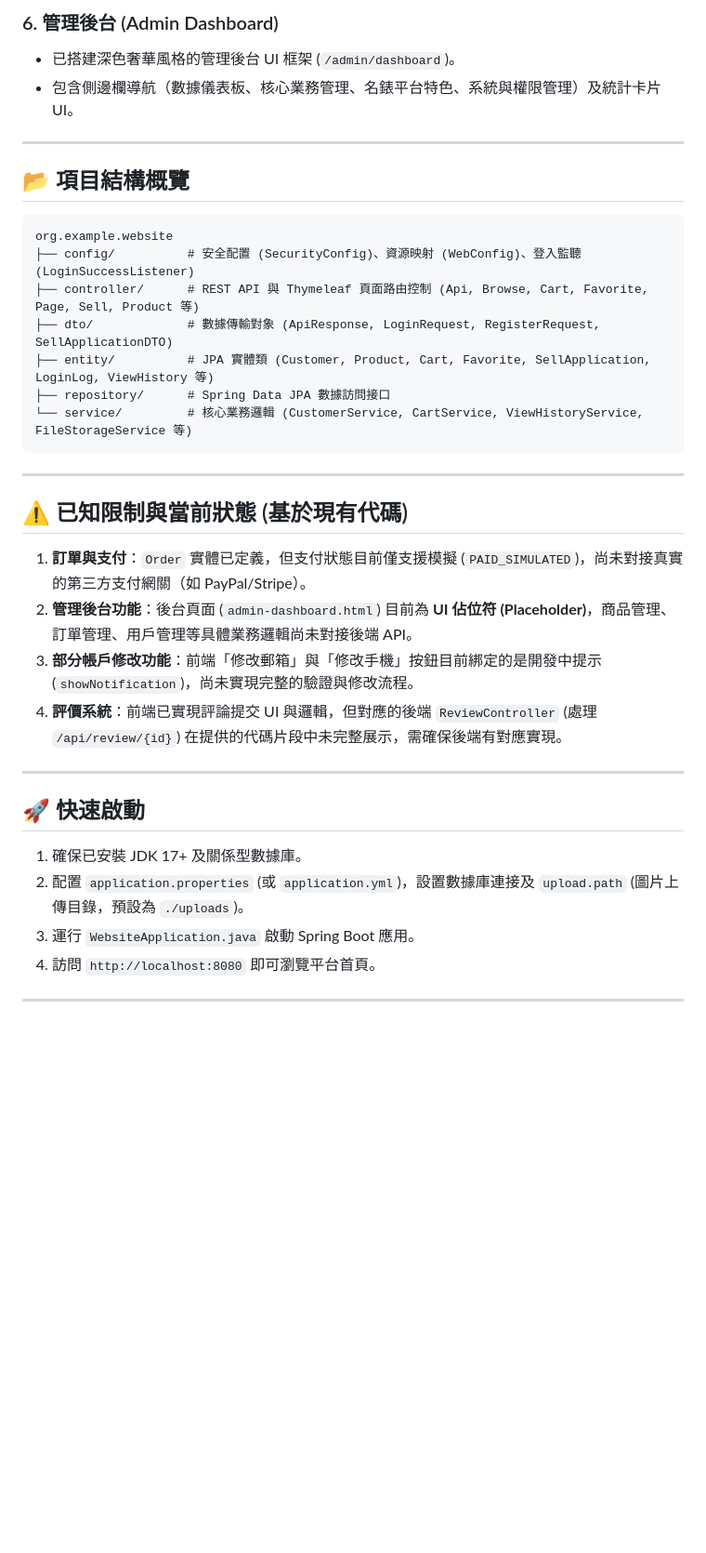
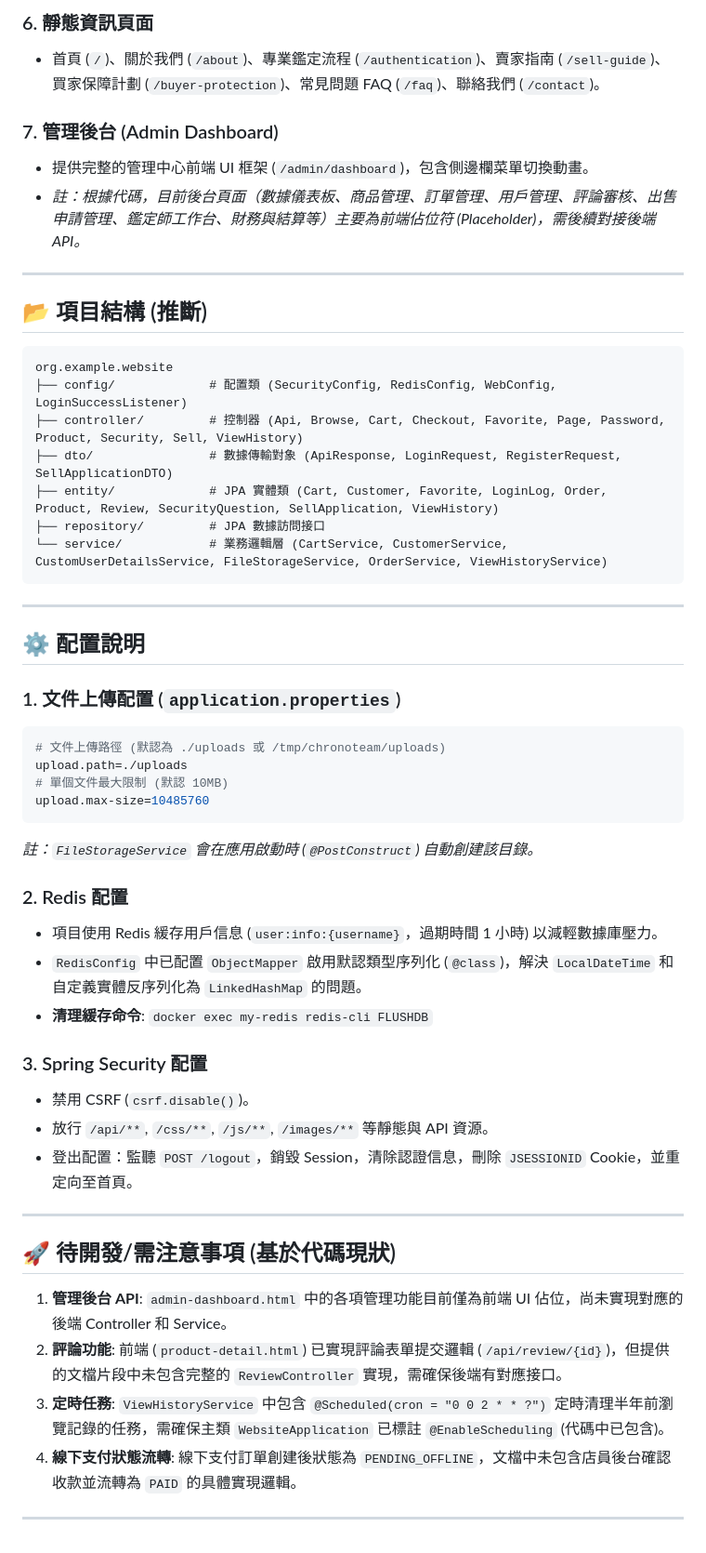
Before and after one commit to Billmak1973/chronoteam-server, a Markdown page: README.md, the part around one of its changes. Shown at 93% size. Drawn GitHub-style; blank space fills up the shorter version.

````diff
--- a/README.md
+++ b/README.md
@@ -49,35 +54,55 @@ ChronoTeam 是一個基於 Spring Boot 構建的專業二手名錶交易生態
 
-### 6. 管理後台 (Admin Dashboard)
-- 已搭建深色奢華風格的管理後台 UI 框架 (`/admin/dashboard`)。
-- 包含側邊欄導航（數據儀表板、核心業務管理、名錶平台特色、系統與權限管理）及統計卡片 UI。
+### 6. 靜態資訊頁面
+- 首頁 (`/`)、關於我們 (`/about`)、專業鑑定流程 (`/authentication`)、賣家指南 (`/sell-guide`)、買家保障計劃 (`/buyer-protection`)、常見問題 FAQ (`/faq`)、聯絡我們 (`/contact`)。
+
+### 7. 管理後台 (Admin Dashboard)
+- 提供完整的管理中心前端 UI 框架 (`/admin/dashboard`)，包含側邊欄菜單切換動畫。
+- *註：根據代碼，目前後台頁面（數據儀表板、商品管理、訂單管理、用戶管理、評論審核、出售申請管理、鑑定師工作台、財務與結算等）主要為前端佔位符 (Placeholder)，需後續對接後端 API。*
 
 ---
 
-## 📂 項目結構概覽
+## 📂 項目結構 (推斷)
+
 ```text
 org.example.website
-├── config/          # 安全配置 (SecurityConfig)、資源映射 (WebConfig)、登入監聽 (LoginSuccessListener)
-├── controller/      # REST API 與 Thymeleaf 頁面路由控制 (Api, Browse, Cart, Favorite, Page, Sell, Product 等)
-├── dto/             # 數據傳輸對象 (ApiResponse, LoginRequest, RegisterRequest, SellApplicationDTO)
-├── entity/          # JPA 實體類 (Customer, Product, Cart, Favorite, SellApplication, LoginLog, ViewHistory 等)
-├── repository/      # Spring Data JPA 數據訪問接口
-└── service/         # 核心業務邏輯 (CustomerService, CartService, ViewHistoryService, FileStorageService 等)
+├── config/             # 配置類 (SecurityConfig, RedisConfig, WebConfig, LoginSuccessListener)
+├── controller/         # 控制器 (Api, Browse, Cart, Checkout, Favorite, Page, Password, Product, Security, Sell, ViewHistory)
+├── dto/                # 數據傳輸對象 (ApiResponse, LoginRequest, RegisterRequest, SellApplicationDTO)
+├── entity/             # JPA 實體類 (Cart, Customer, Favorite, LoginLog, Order, Product, Review, SecurityQuestion, SellApplication, ViewHistory)
+├── repository/         # JPA 數據訪問接口
+└── service/            # 業務邏輯層 (CartService, CustomerService, CustomUserDetailsService, FileStorageService, OrderService, ViewHistoryService)
 ```
 
 ---
 
-## ⚠️ 已知限制與當前狀態 (基於現有代碼)
-1. **訂單與支付**：`Order` 實體已定義，但支付狀態目前僅支援模擬 (`PAID_SIMULATED`)，尚未對接真實的第三方支付網關（如 PayPal/Stripe）。
-2. **管理後台功能**：後台頁面 (`admin-dashboard.html`) 目前為 **UI 佔位符 (Placeholder)**，商品管理、訂單管理、用戶管理等具體業務邏輯尚未對接後端 API。
-3. **部分帳戶修改功能**：前端「修改郵箱」與「修改手機」按鈕目前綁定的是開發中提示 (`showNotification`)，尚未實現完整的驗證與修改流程。
-4. **評價系統**：前端已實現評論提交 UI 與邏輯，但對應的後端 `ReviewController` (處理 `/api/review/{id}`) 在提供的代碼片段中未完整展示，需確保後端有對應實現。
+## ⚙️ 配置說明
+
+### 1. 文件上傳配置 (`application.properties`)
+```properties
+# 文件上傳路徑 (默認為 ./uploads 或 /tmp/chronoteam/uploads)
+upload.path=./uploads
+# 單個文件最大限制 (默認 10MB)
+upload.max-size=10485760
+```
+*註：`FileStorageService` 會在應用啟動時 (`@PostConstruct`) 自動創建該目錄。*
+
+### 2. Redis 配置
+- 項目使用 Redis 緩存用戶信息 (`user:info:{username}`，過期時間 1 小時) 以減輕數據庫壓力。
+- `RedisConfig` 中已配置 `ObjectMapper` 啟用默認類型序列化 (`@class`)，解決 `LocalDateTime` 和自定義實體反序列化為 `LinkedHashMap` 的問題。
+- **清理緩存命令**: `docker exec my-redis redis-cli FLUSHDB`
+
+### 3. Spring Security 配置
+- 禁用 CSRF (`csrf.disable()`)。
+- 放行 `/api/**`, `/css/**`, `/js/**`, `/images/**` 等靜態與 API 資源。
+- 登出配置：監聽 `POST /logout`，銷毀 Session，清除認證信息，刪除 `JSESSIONID` Cookie，並重定向至首頁。
 
 ---
 
-## 🚀 快速啟動
-1. 確保已安裝 JDK 17+ 及關係型數據庫。
-2. 配置 `application.properties` (或 `application.yml`)，設置數據庫連接及 `upload.path` (圖片上傳目錄，預設為 `./uploads`)。
-3. 運行 `WebsiteApplication.java` 啟動 Spring Boot 應用。
-4. 訪問 `http://localhost:8080` 即可瀏覽平台首頁。
+## 🚀 待開發/需注意事項 (基於代碼現狀)
+
+1. **管理後台 API**: `admin-dashboard.html` 中的各項管理功能目前僅為前端 UI 佔位，尚未實現對應的後端 Controller 和 Service。
+2. **評論功能**: 前端 (`product-detail.html`) 已實現評論表單提交邏輯 (`/api/review/{id}`)，但提供的文檔片段中未包含完整的 `ReviewController` 實現，需確保後端有對應接口。
+3. **定時任務**: `ViewHistoryService` 中包含 `@Scheduled(cron = "0 0 2 * * ?")` 定時清理半年前瀏覽記錄的任務，需確保主類 `WebsiteApplication` 已標註 `@EnableScheduling` (代碼中已包含)。
+4. **線下支付狀態流轉**: 線下支付訂單創建後狀態為 `PENDING_OFFLINE`，文檔中未包含店員後台確認收款並流轉為 `PAID` 的具體實現邏輯。
 
 ---
````
Also changed, not shown: other parts of README.md (+41 -36 lines).
